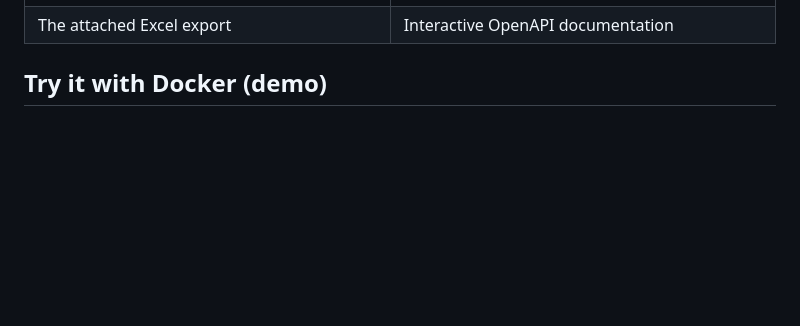
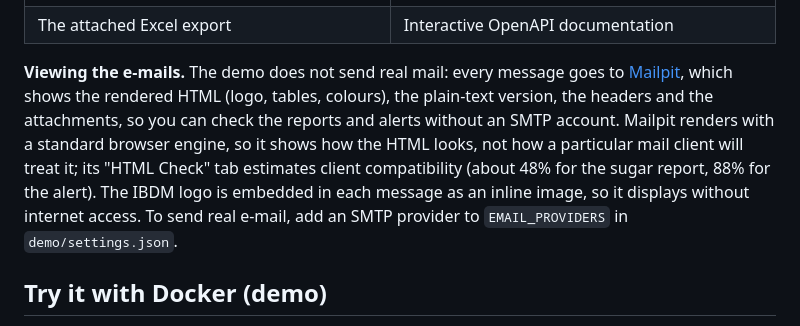
Before and after one commit to lyesrabhi16/PFE-ibdm, a Markdown page: README.md, the part around the change. Drawn GitHub-style; blank space fills up the shorter version.

Commit message:
docs: explain how to view the rendered e-mails in Mailpit

```diff
--- a/README.md
+++ b/README.md
@@ -74,6 +74,8 @@ All captured from the demo stack below (synthetic data, 30 days of history, live
 | HTML report with an Excel attachment | Danger alert with the monitored value and a custom message |
 | ![Excel export](docs/screenshots/export-excel.png) | ![Swagger UI](docs/screenshots/swagger.png) |
 | The attached Excel export | Interactive OpenAPI documentation |
+
+**Viewing the e-mails.** The demo does not send real mail: every message goes to [Mailpit](http://localhost:8025), which shows the rendered HTML (logo, tables, colours), the plain-text version, the headers and the attachments, so you can check the reports and alerts without an SMTP account. Mailpit renders with a standard browser engine, so it shows how the HTML looks, not how a particular mail client will treat it; its "HTML Check" tab estimates client compatibility (about 48% for the sugar report, 88% for the alert). The IBDM logo is embedded in each message as an inline image, so it displays without internet access. To send real e-mail, add an SMTP provider to `EMAIL_PROVIDERS` in `demo/settings.json`.
 
 ## Try it with Docker (demo)
 
```
